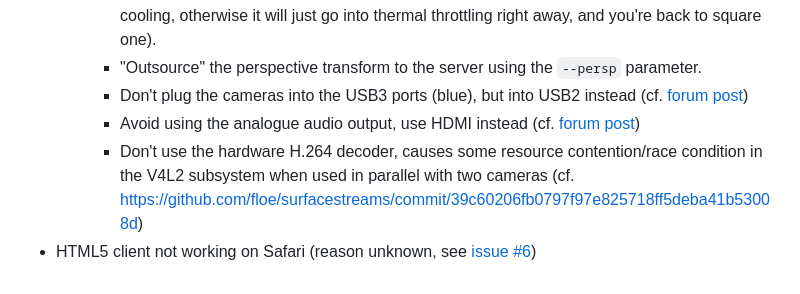
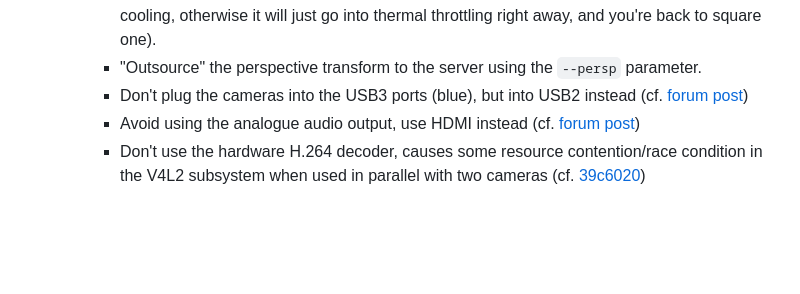
Before and after one commit to floe/surfacecast, a Markdown page: README.md, the part around the change. GitHub-like rendering; blank space fills up the shorter version.

```diff
--- a/README.md
+++ b/README.md
@@ -114,5 +114,4 @@ If you want to use a different STUN server than the default (stun://stun.l.googl
         * "Outsource" the perspective transform to the server using the `--persp` parameter.
         * Don't plug the cameras into the USB3 ports (blue), but into USB2 instead (cf. [forum post](https://forums.raspberrypi.com/viewtopic.php?t=275492))
         * Avoid using the analogue audio output, use HDMI instead (cf. [forum post](https://forums.raspberrypi.com/viewtopic.php?f=28&t=306408))
-        * Don't use the hardware H.264 decoder, causes some resource contention/race condition in the V4L2 subsystem when used in parallel with two cameras (cf. https://github.com/floe/surfacestreams/commit/39c60206fb0797f97e825718ff5deba41b53008d)
-  * HTML5 client not working on Safari (reason unknown, see [issue #6](https://github.com/floe/surfacestreams/issues/6))
+        * Don't use the hardware H.264 decoder, causes some resource contention/race condition in the V4L2 subsystem when used in parallel with two cameras (cf. [39c6020](https://github.com/floe/surfacestreams/commit/39c60206fb0797f97e825718ff5deba41b53008d))
```
